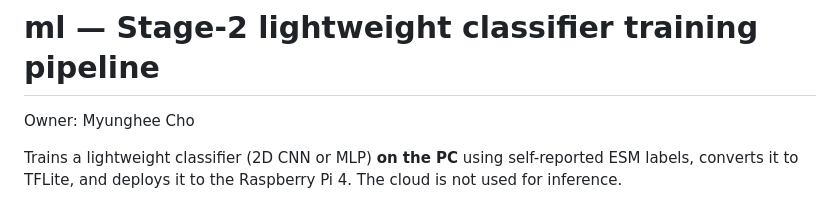
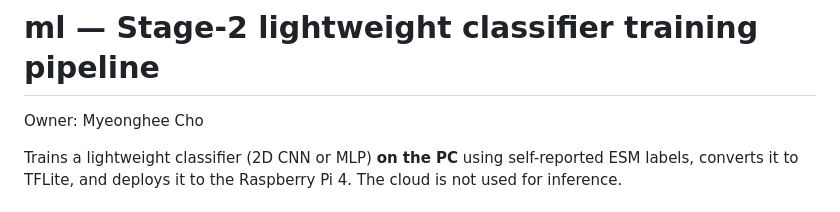
Before and after one commit to ddkk0714/2026ESWContest_smart_TEAMMATE, a Markdown page: ml/README.EN.md, the part around the change. Rendered like a GitHub page.

```diff
--- a/ml/README.EN.md
+++ b/ml/README.EN.md
@@ -2,7 +2,7 @@
 
 # ml — Stage-2 lightweight classifier training pipeline
 
-Owner: Myunghee Cho
+Owner: Myeonghee Cho
 
 Trains a lightweight classifier (2D CNN or MLP) **on the PC** using self-reported ESM labels,
 converts it to TFLite, and deploys it to the Raspberry Pi 4. The cloud is not used for inference.
```
Also changed, not shown: README.md (+1 -1 lines), hub/README.EN.md (+2 -2 lines).
